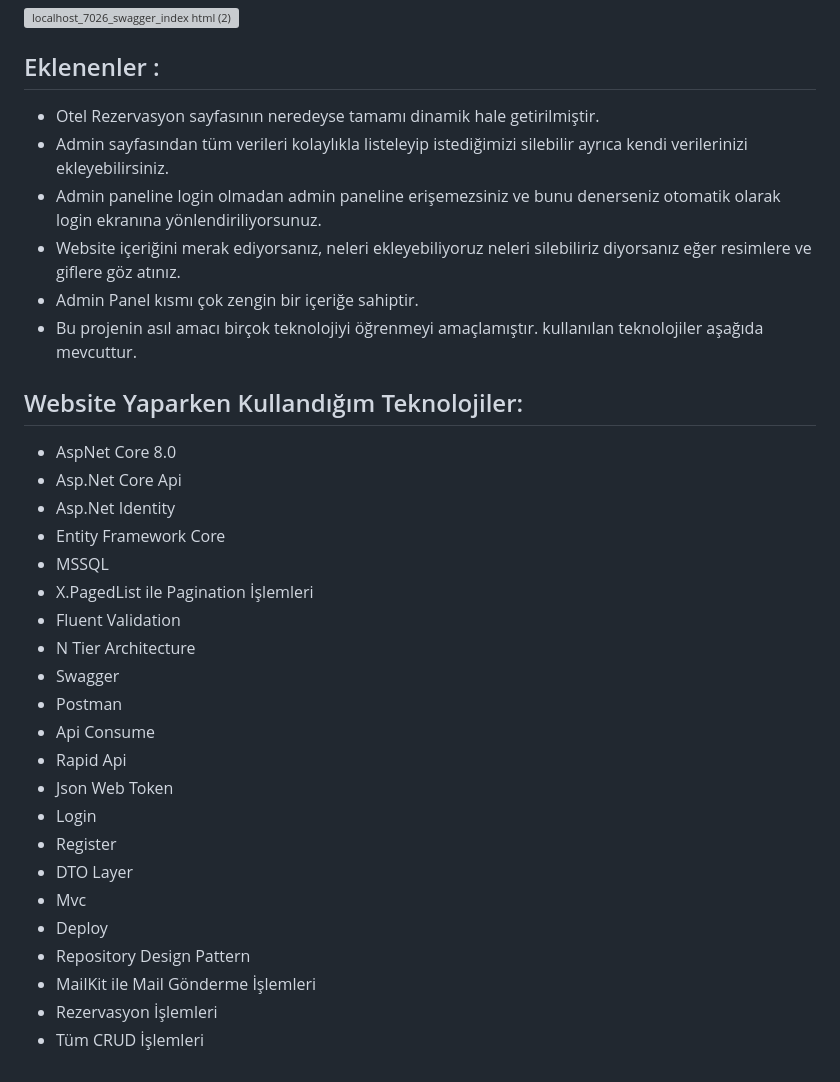
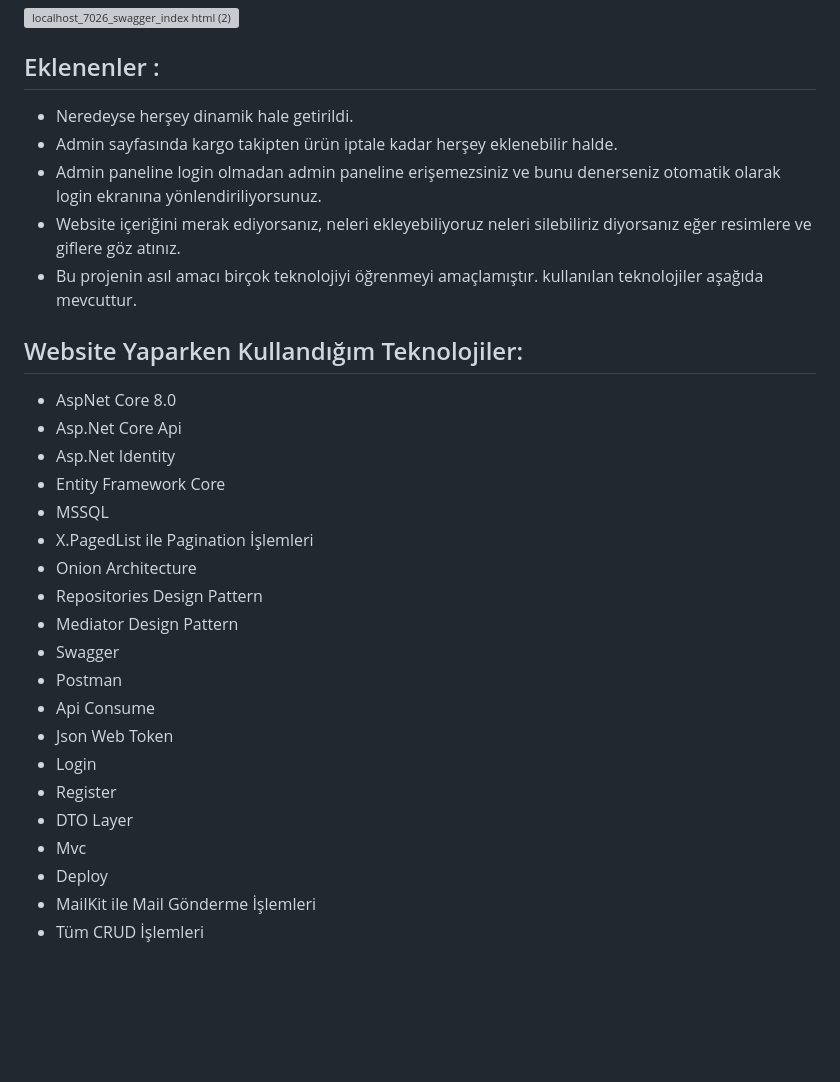
Before and after one commit to yucelaybey/E-Commerce-Project-ASP-NET-8.0, a Markdown page: README.md, the part around the change. Drawn GitHub-style; blank space fills up the shorter version; grey boxes are pictures that could not be loaded.

```diff
--- a/README.md
+++ b/README.md
@@ -88,11 +88,10 @@
 
 
 ## Eklenenler :
-* Otel Rezervasyon sayfasının neredeyse tamamı dinamik hale getirilmiştir.
-* Admin sayfasından tüm verileri kolaylıkla listeleyip istediğimizi silebilir ayrıca kendi verilerinizi ekleyebilirsiniz.
+* Neredeyse herşey dinamik hale getirildi.
+* Admin sayfasında kargo takipten ürün iptale kadar herşey eklenebilir halde.
 * Admin paneline login olmadan admin paneline erişemezsiniz ve bunu denerseniz otomatik olarak login ekranına yönlendiriliyorsunuz.
 * Website içeriğini merak ediyorsanız, neleri ekleyebiliyoruz neleri silebiliriz diyorsanız eğer resimlere ve giflere göz atınız.
-* Admin Panel kısmı çok zengin bir içeriğe sahiptir.
 * Bu projenin asıl amacı birçok teknolojiyi öğrenmeyi amaçlamıştır. kullanılan teknolojiler aşağıda mevcuttur.
 
 ## Website Yaparken Kullandığım Teknolojiler:
@@ -103,19 +102,17 @@
 * Entity Framework Core
 * MSSQL
 * X.PagedList ile Pagination İşlemleri
-* Fluent Validation
-* N Tier Architecture
+* Onion Architecture
+* Repositories Design Pattern
+* Mediator Design Pattern
 * Swagger
 * Postman
 * Api Consume
-* Rapid Api
 * Json Web Token
 * Login
 * Register
 * DTO Layer
 * Mvc
 * Deploy
-* Repository Design Pattern
 * MailKit ile Mail Gönderme İşlemleri
-* Rezervasyon İşlemleri
 * Tüm CRUD İşlemleri
```
